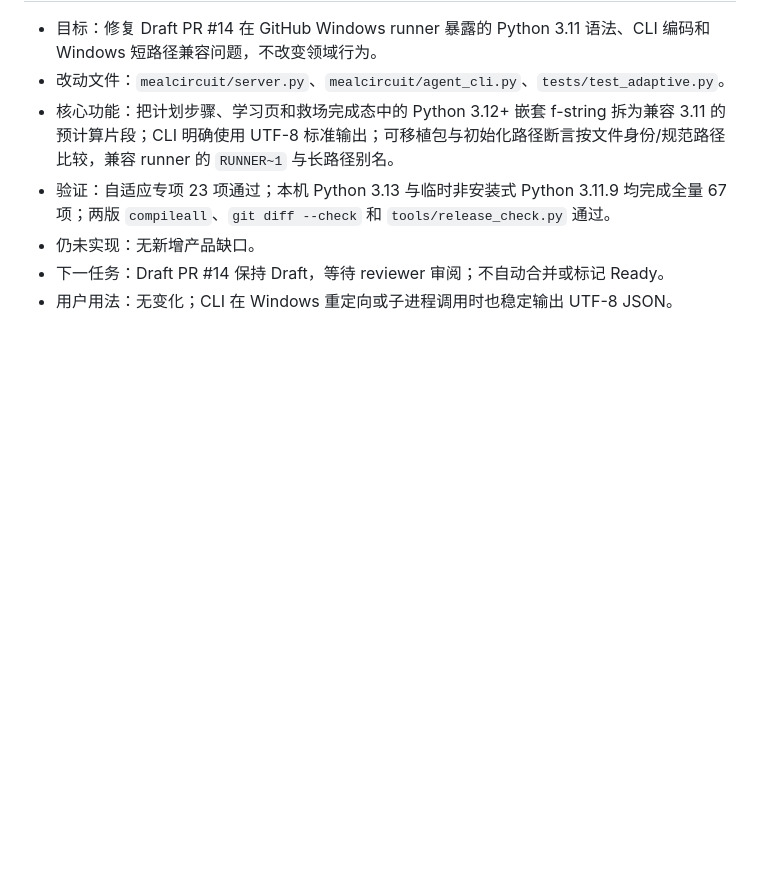
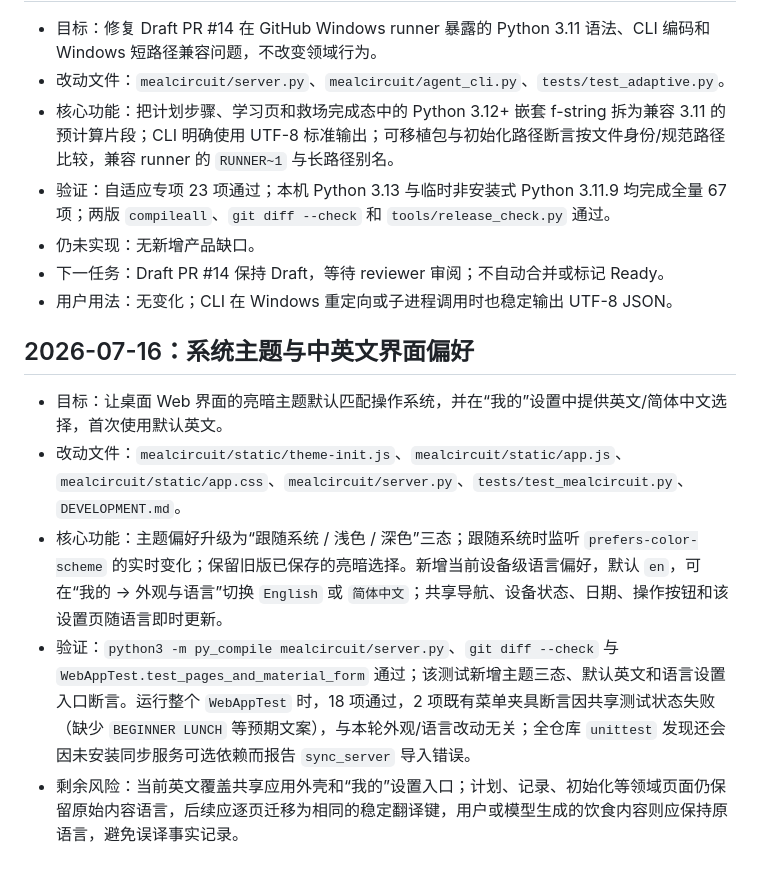
Before and after one commit to QianQIUlp/meal-circuit, a Markdown page: DEVELOPMENT.md, the part around the change. Rendered like a GitHub page; blank space fills up the shorter version.

Commit message:
docs: record interface preference rollout

```diff
--- a/DEVELOPMENT.md
+++ b/DEVELOPMENT.md
@@ -405,3 +405,11 @@
 - 仍未实现：无新增产品缺口。
 - 下一任务：Draft PR #14 保持 Draft，等待 reviewer 审阅；不自动合并或标记 Ready。
 - 用户用法：无变化；CLI 在 Windows 重定向或子进程调用时也稳定输出 UTF-8 JSON。
+
+## 2026-07-16：系统主题与中英文界面偏好
+
+- 目标：让桌面 Web 界面的亮暗主题默认匹配操作系统，并在“我的”设置中提供英文/简体中文选择，首次使用默认英文。
+- 改动文件：`mealcircuit/static/theme-init.js`、`mealcircuit/static/app.js`、`mealcircuit/static/app.css`、`mealcircuit/server.py`、`tests/test_mealcircuit.py`、`DEVELOPMENT.md`。
+- 核心功能：主题偏好升级为“跟随系统 / 浅色 / 深色”三态；跟随系统时监听 `prefers-color-scheme` 的实时变化；保留旧版已保存的亮暗选择。新增当前设备级语言偏好，默认 `en`，可在“我的 → 外观与语言”切换 `English` 或 `简体中文`；共享导航、设备状态、日期、操作按钮和该设置页随语言即时更新。
+- 验证：`python3 -m py_compile mealcircuit/server.py`、`git diff --check` 与 `WebAppTest.test_pages_and_material_form` 通过；该测试新增主题三态、默认英文和语言设置入口断言。运行整个 `WebAppTest` 时，18 项通过，2 项既有菜单夹具断言因共享测试状态失败（缺少 `BEGINNER LUNCH` 等预期文案），与本轮外观/语言改动无关；全仓库 `unittest` 发现还会因未安装同步服务可选依赖而报告 `sync_server` 导入错误。
+- 剩余风险：当前英文覆盖共享应用外壳和“我的”设置入口；计划、记录、初始化等领域页面仍保留原始内容语言，后续应逐页迁移为相同的稳定翻译键，用户或模型生成的饮食内容则应保持原语言，避免误译事实记录。
```
